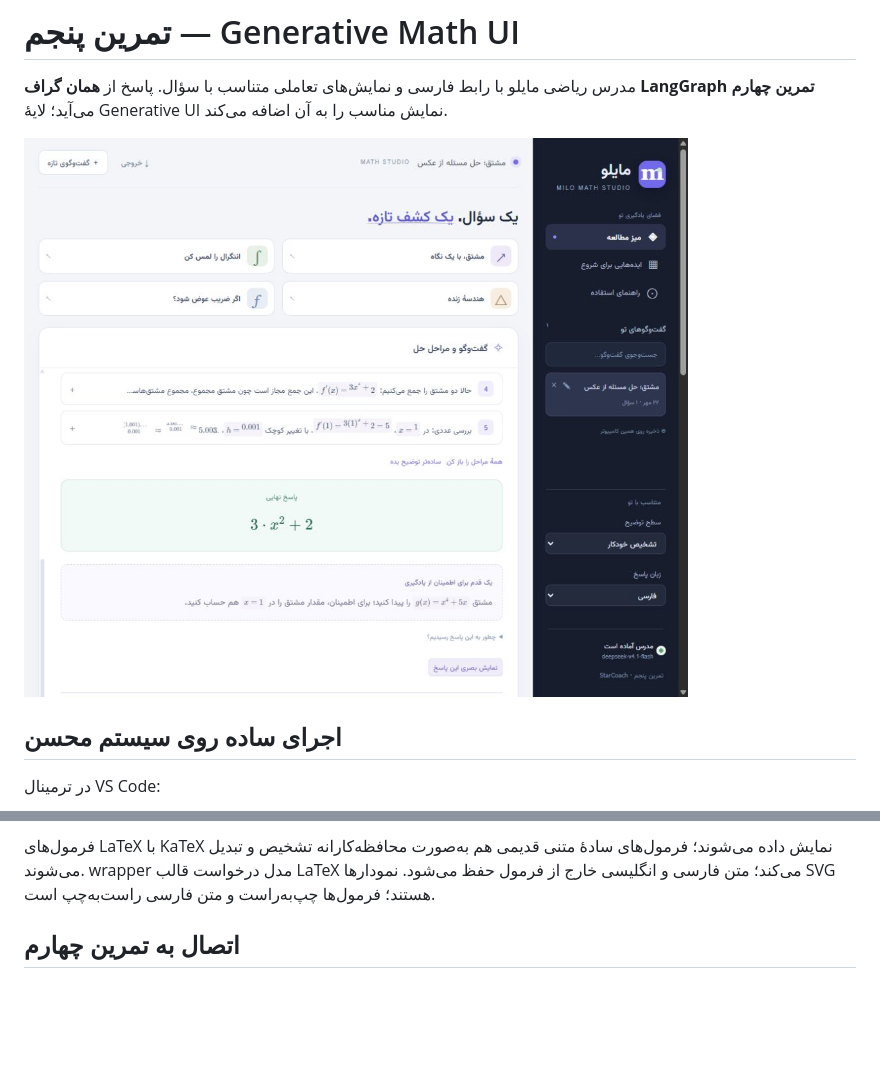
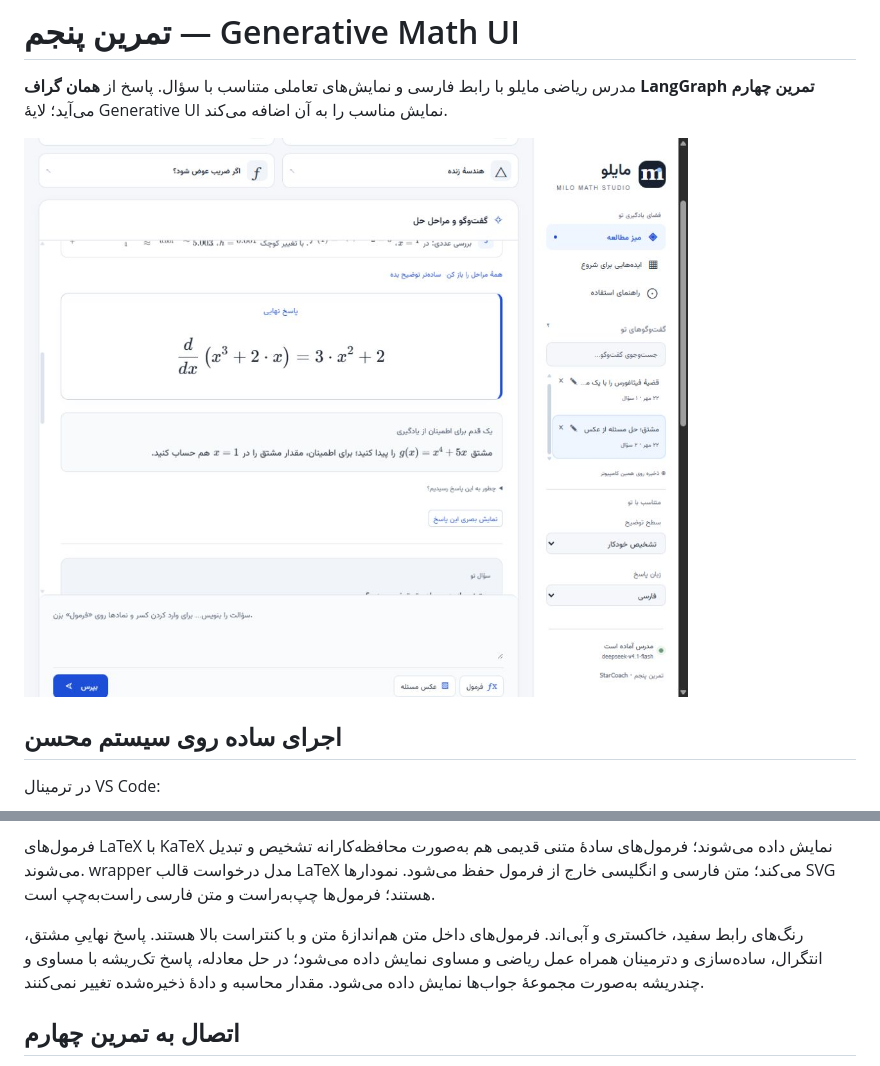
Before and after one commit to mohsenalipour/starcoach-hw05-generative-math-ui, a Markdown page: README.md, 2 parts joined by grey strips. GitHub-like rendering; pictures changed too: docs/screenshots/neutral-math.png (added); blank space fills up the shorter version.

```diff
--- a/README.md
+++ b/README.md
@@ -2,7 +2,7 @@
 
 مدرس ریاضی مایلو با رابط فارسی و نمایش‌های تعاملی متناسب با سؤال. پاسخ از **همان گراف LangGraph تمرین چهارم** می‌آید؛ لایهٔ Generative UI نمایش مناسب را به آن اضافه می‌کند.
 
-![رابط تازهٔ مدرس ریاضی با تاریخچه و حل مسئله از عکس](docs/screenshots/studio-live.png)
+![رنگ‌های خنثی، فرمول خوانا و پاسخ نهایی همراه مساوی](docs/screenshots/neutral-math.png)
 
 ## اجرای ساده روی سیستم محسن
 
@@ -68,6 +68,8 @@ notepad .env
 
 فرمول‌های LaTeX با KaTeX نمایش داده می‌شوند؛ فرمول‌های سادهٔ متنی قدیمی هم به‌صورت محافظه‌کارانه تشخیص و تبدیل می‌شوند. wrapper مدل درخواست قالب LaTeX می‌کند؛ متن فارسی و انگلیسی خارج از فرمول حفظ می‌شود. نمودارها SVG هستند؛ فرمول‌ها چپ‌به‌راست و متن فارسی راست‌به‌چپ است.
 
+رنگ‌های رابط سفید، خاکستری و آبی‌اند. فرمول‌های داخل متن هم‌اندازهٔ متن و با کنتراست بالا هستند. پاسخ نهاییِ مشتق، انتگرال، ساده‌سازی و دترمینان همراه عمل ریاضی و مساوی نمایش داده می‌شود؛ در حل معادله، پاسخ تک‌ریشه با مساوی و چندریشه به‌صورت مجموعهٔ جواب‌ها نمایش داده می‌شود. مقدار محاسبه و دادهٔ ذخیره‌شده تغییر نمی‌کنند.
+
 ## اتصال به تمرین چهارم
 
 فایل‌های داخل `tutor_core` از [ریپوی تمرین چهارم](https://github.com/mohsenalipour/starcoach-hw04-math-tutor) بدون تغییر کپی شده‌اند. [SOURCE.json](tutor_core/SOURCE.json) commit منبع و SHA-256 هر فایل را ثبت می‌کند. ده نود، مسیرهای شرطی، بازبینی، اصلاح محدود و حافظهٔ `TutorSession` حفظ شده‌اند.
```
Also changed, not shown: TESTING.md (+7 -1 lines), 5 other files.
